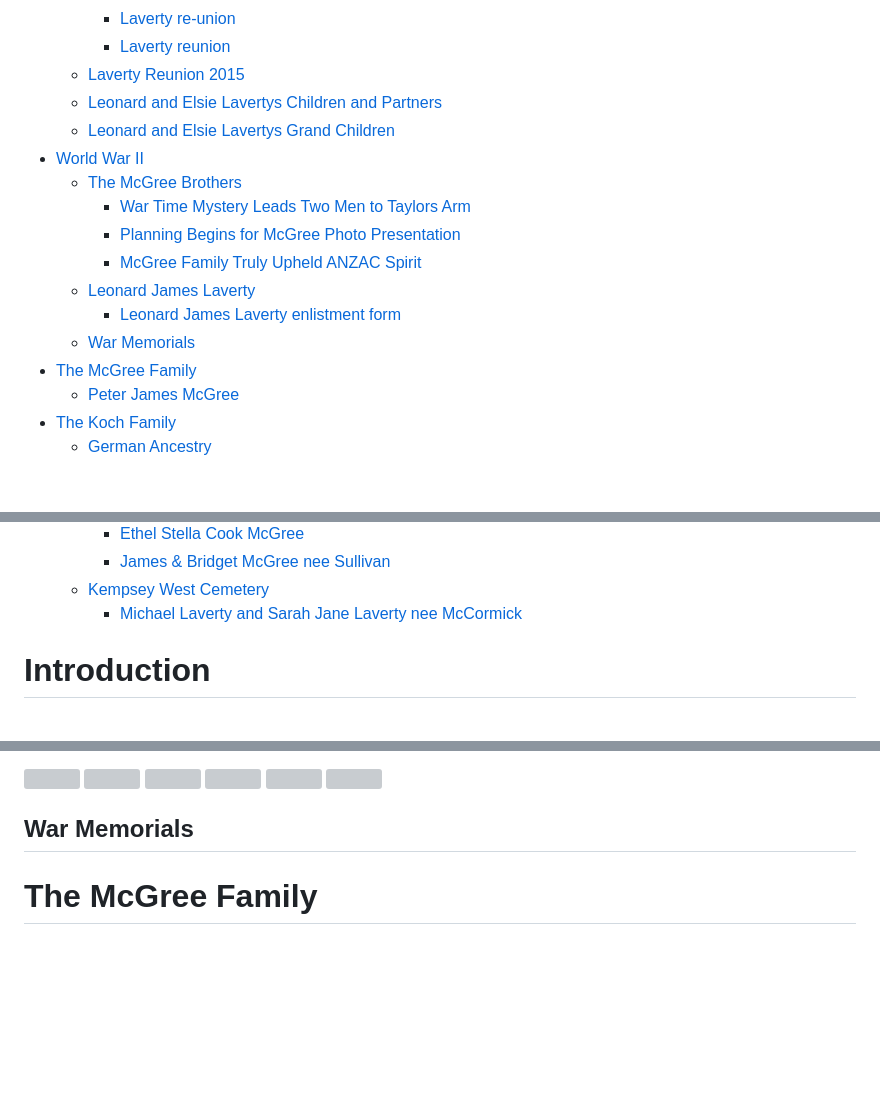
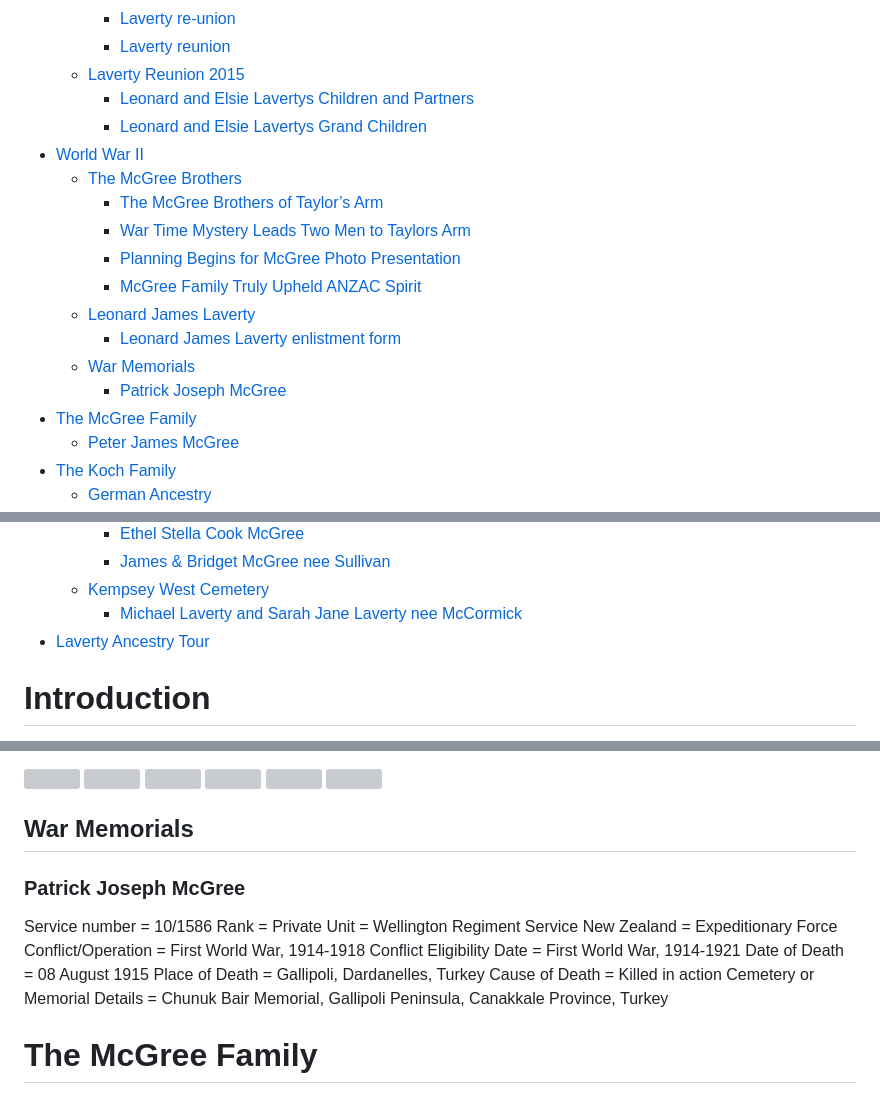
Before and after one commit to alexlaverty/laverty-mcgree-family-history, a Markdown page: index.md, 3 parts joined by grey strips. GitHub-like rendering; blank space fills up the shorter version; grey boxes are pictures that could not be loaded.

```diff
--- a/index.md
+++ b/index.md
@@ -28,16 +28,18 @@ title: Alex Laverty Family History Book
         - [Laverty re-union](#laverty-re-union)
         - [Laverty reunion](#laverty-reunion)
     - [Laverty Reunion 2015](#laverty-reunion-2015)
-    - [Leonard and Elsie Lavertys Children and Partners](#leonard-and-elsie-lavertys-children-and-partners)
-    - [Leonard and Elsie Lavertys Grand Children](#leonard-and-elsie-lavertys-grand-children)
+        - [Leonard and Elsie Lavertys Children and Partners](#leonard-and-elsie-lavertys-children-and-partners)
+        - [Leonard and Elsie Lavertys Grand Children](#leonard-and-elsie-lavertys-grand-children)
 - [World War II](#world-war-ii)
     - [The McGree Brothers](#the-mcgree-brothers)
+        - [The McGree Brothers of Taylor’s Arm](#the-mcgree-brothers-of-taylors-arm)
         - [War Time Mystery Leads Two Men to Taylors Arm](#war-time-mystery-leads-two-men-to-taylors-arm)
         - [Planning Begins for McGree Photo Presentation](#planning-begins-for-mcgree-photo-presentation)
         - [McGree Family Truly Upheld ANZAC Spirit](#mcgree-family-truly-upheld-anzac-spirit)
     - [Leonard James Laverty](#leonard-james-laverty)
         - [Leonard James Laverty enlistment form](#leonard-james-laverty-enlistment-form)
     - [War Memorials](#war-memorials)
+        - [Patrick Joseph McGree](#patrick-joseph-mcgree)
 - [The McGree Family](#the-mcgree-family)
     - [Peter James McGree](#peter-james-mcgree)
 - [The Koch Family](#the-koch-family)
@@ -70,6 +72,7 @@ title: Alex Laverty Family History Book
         - [James & Bridget McGree nee Sullivan](#james--bridget-mcgree-nee-sullivan)
     - [Kempsey West Cemetery](#kempsey-west-cemetery)
         - [Michael Laverty and Sarah Jane Laverty nee McCormick](#michael-laverty-and-sarah-jane-laverty-nee-mccormick)
+- [Laverty Ancestry Tour](#laverty-ancestry-tour)
 
 <!-- /TOC -->
 
@@ -443,6 +504,19 @@ Contents date range - 1939 - 1948
 <img src="photos/leonard-james-laverty-war-06.jpg">
 
 ## War Memorials
+
+### Patrick Joseph McGree
+
+Service number = 10/1586
+Rank = Private
+Unit = Wellington Regiment
+Service	New Zealand = Expeditionary Force
+Conflict/Operation = First World War, 1914-1918
+Conflict Eligibility Date = First World War, 1914-1921
+Date of Death = 08 August 1915
+Place of Death = Gallipoli, Dardanelles, Turkey
+Cause of Death = Killed in action
+Cemetery or Memorial Details = Chunuk Bair Memorial, Gallipoli Peninsula, Canakkale Province, Turkey
 
 # The McGree Family
 
```
Also changed, not shown: other parts of index.md (+66 -5 lines), photos/laverty-ancestry-tour.png (added), photos/mcgree-brothers-taylors-arm-001.png (added), photos/mcgree-brothers-taylors-arm-002.png (added), photos/mcgree-brothers-taylors-arm-003.png (added), photos/mcgree-brothers-taylors-arm-004.png (added).
